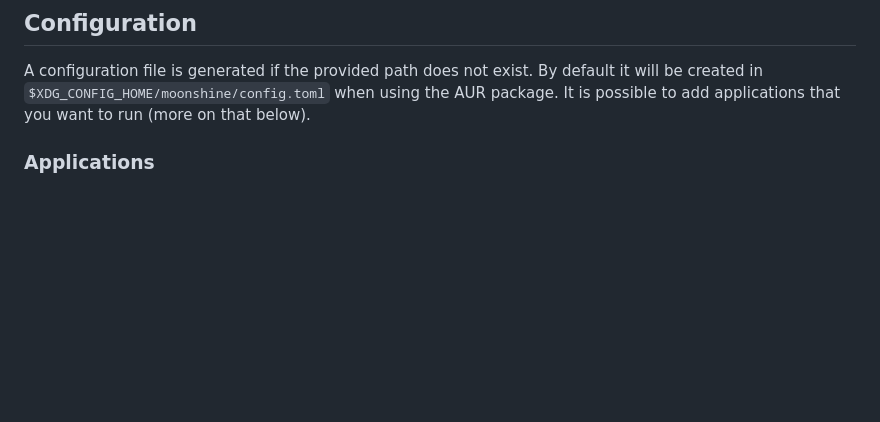
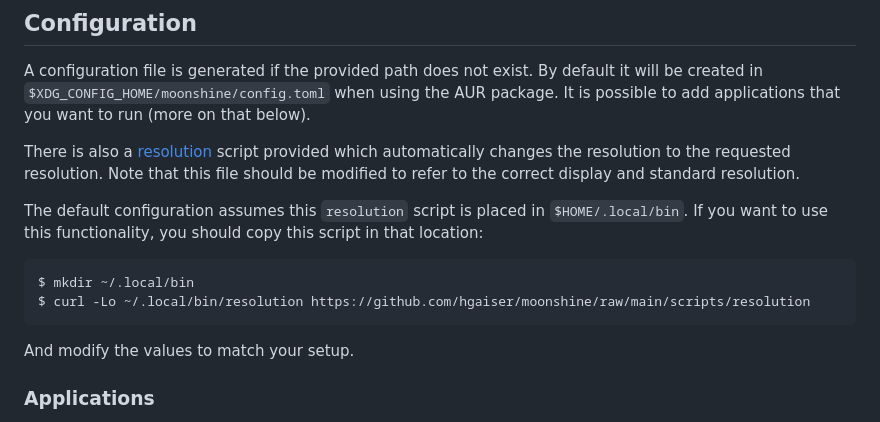
Before and after one commit to hgaiser/moonshine, a Markdown page: README.md, the part around the change. Drawn GitHub-style; blank space fills up the shorter version.

````diff
--- a/README.md
+++ b/README.md
@@ -73,6 +73,19 @@ $ cargo run --release -- /path/to/config.toml
 A configuration file is generated if the provided path does not exist.
 By default it will be created in `$XDG_CONFIG_HOME/moonshine/config.toml` when using the AUR package.
 It is possible to add applications that you want to run (more on that below).
+
+There is also a [resolution](./scripts/resolution) script provided which automatically changes the resolution to the requested resolution.
+Note that this file should be modified to refer to the correct display and standard resolution.
+
+The default configuration assumes this `resolution` script is placed in `$HOME/.local/bin`.
+If you want to use this functionality, you should copy this script in that location:
+
+```sh
+$ mkdir ~/.local/bin
+$ curl -Lo ~/.local/bin/resolution https://github.com/hgaiser/moonshine/raw/main/scripts/resolution
+```
+
+And modify the values to match your setup.
 
 ### Applications
 
````
